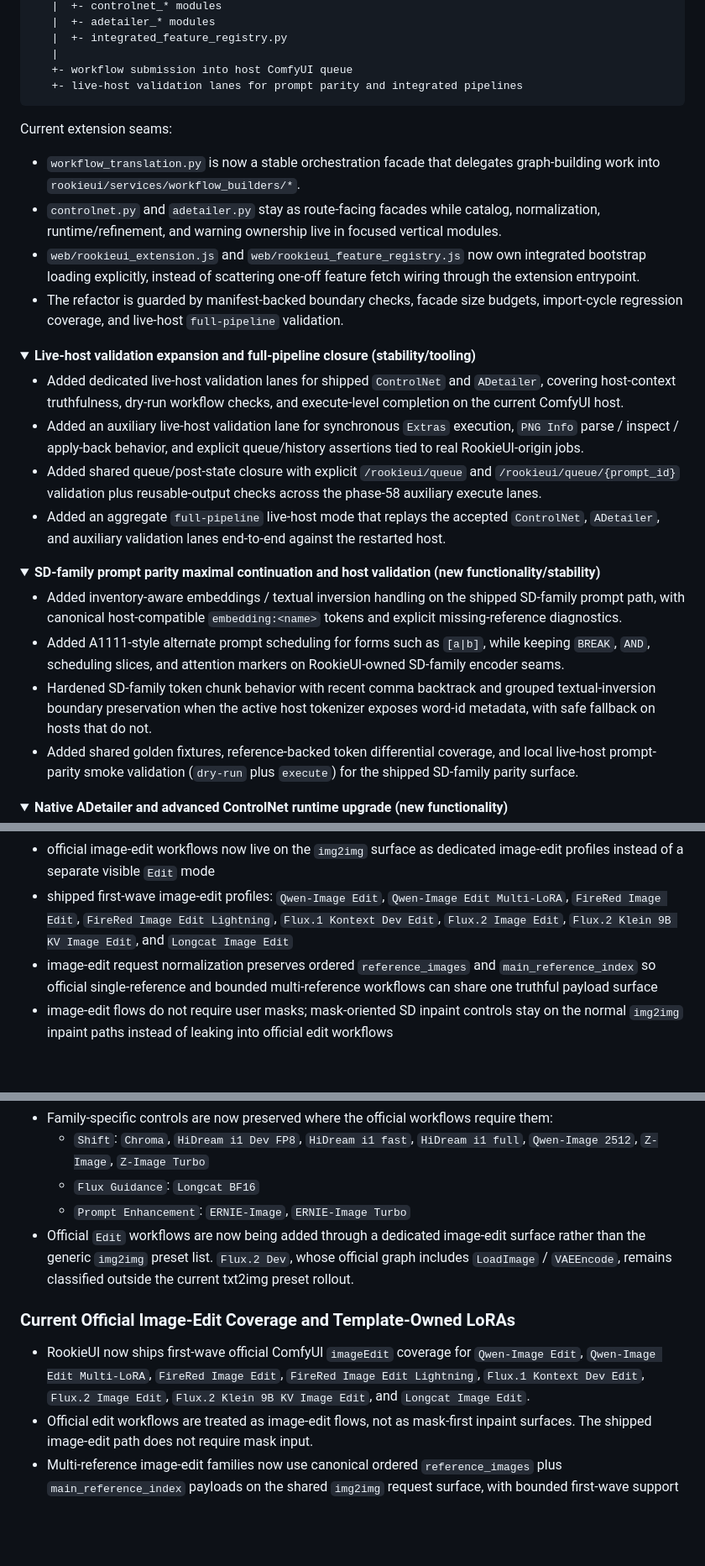
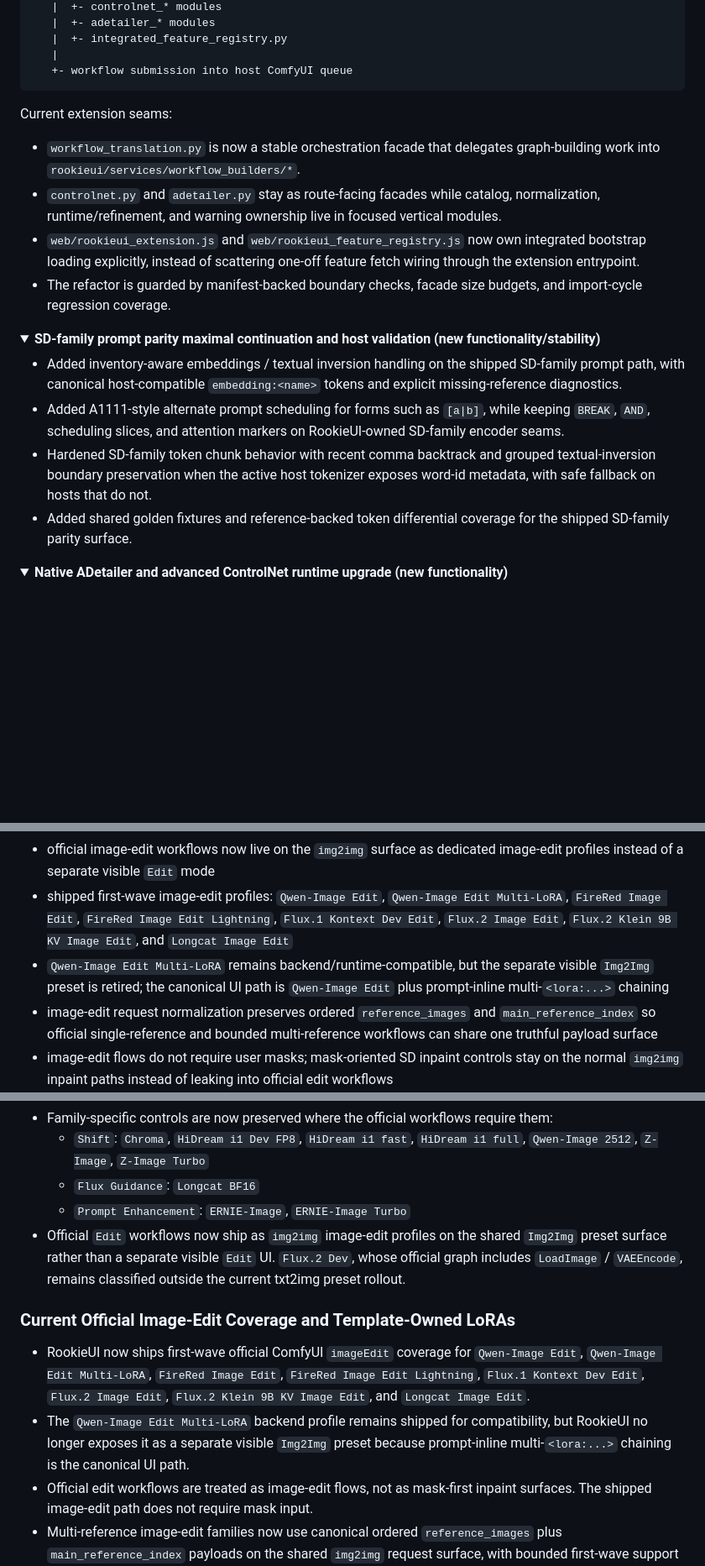
Before and after one commit to rookiestar28/ComfyUI-RookieUI, a Markdown page: README.md, 3 parts joined by grey strips. Shown at 84% size. Rendered like a GitHub page; folded sections open; blank space fills up the shorter version.

````diff
--- a/README.md
+++ b/README.md
@@ -137,7 +132,6 @@ ComfyUI process (single runtime)
    |  +- integrated_feature_registry.py
    |
    +- workflow submission into host ComfyUI queue
-   +- live-host validation lanes for prompt parity and integrated pipelines
 ```
 
 Current extension seams:
@@ -145,18 +139,7 @@ Current extension seams:
 - `workflow_translation.py` is now a stable orchestration facade that delegates graph-building work into `rookieui/services/workflow_builders/*`.
 - `controlnet.py` and `adetailer.py` stay as route-facing facades while catalog, normalization, runtime/refinement, and warning ownership live in focused vertical modules.
 - `web/rookieui_extension.js` and `web/rookieui_feature_registry.js` now own integrated bootstrap loading explicitly, instead of scattering one-off feature fetch wiring through the extension entrypoint.
-- The refactor is guarded by manifest-backed boundary checks, facade size budgets, import-cycle regression coverage, and live-host `full-pipeline` validation.
-
-</details>
-
-<details>
-
-<summary><strong>Live-host validation expansion and full-pipeline closure (stability/tooling)</strong></summary>
-
-- Added dedicated live-host validation lanes for shipped `ControlNet` and `ADetailer`, covering host-context truthfulness, dry-run workflow checks, and execute-level completion on the current ComfyUI host.
-- Added an auxiliary live-host validation lane for synchronous `Extras` execution, `PNG Info` parse / inspect / apply-back behavior, and explicit queue/history assertions tied to real RookieUI-origin jobs.
-- Added shared queue/post-state closure with explicit `/rookieui/queue` and `/rookieui/queue/{prompt_id}` validation plus reusable-output checks across the phase-58 auxiliary execute lanes.
-- Added an aggregate `full-pipeline` live-host mode that replays the accepted `ControlNet`, `ADetailer`, and auxiliary validation lanes end-to-end against the restarted host.
+- The refactor is guarded by manifest-backed boundary checks, facade size budgets, and import-cycle regression coverage.
 
 </details>
 
@@ -167,7 +150,7 @@ Current extension seams:
 - Added inventory-aware embeddings / textual inversion handling on the shipped SD-family prompt path, with canonical host-compatible `embedding:<name>` tokens and explicit missing-reference diagnostics.
 - Added A1111-style alternate prompt scheduling for forms such as `[a|b]`, while keeping `BREAK`, `AND`, scheduling slices, and attention markers on RookieUI-owned SD-family encoder seams.
 - Hardened SD-family token chunk behavior with recent comma backtrack and grouped textual-inversion boundary preservation when the active host tokenizer exposes word-id metadata, with safe fallback on hosts that do not.
-- Added shared golden fixtures, reference-backed token differential coverage, and local live-host prompt-parity smoke validation (`dry-run` plus `execute`) for the shipped SD-family parity surface.
+- Added shared golden fixtures and reference-backed token differential coverage for the shipped SD-family parity surface.
 
 </details>
 
@@ -395,5 +383,6 @@ If your host or Manager install path does not automatically install custom-node
 - official image-edit workflows now live on the `img2img` surface as dedicated image-edit profiles instead of a separate visible `Edit` mode
 - shipped first-wave image-edit profiles: `Qwen-Image Edit`, `Qwen-Image Edit Multi-LoRA`, `FireRed Image Edit`, `FireRed Image Edit Lightning`, `Flux.1 Kontext Dev Edit`, `Flux.2 Image Edit`, `Flux.2 Klein 9B KV Image Edit`, and `Longcat Image Edit`
+- `Qwen-Image Edit Multi-LoRA` remains backend/runtime-compatible, but the separate visible `Img2Img` preset is retired; the canonical UI path is `Qwen-Image Edit` plus prompt-inline multi-`<lora:...>` chaining
 - image-edit request normalization preserves ordered `reference_images` and `main_reference_index` so official single-reference and bounded multi-reference workflows can share one truthful payload surface
 - image-edit flows do not require user masks; mask-oriented SD inpaint controls stay on the normal `img2img` inpaint paths instead of leaking into official edit workflows
 - family-specific edit builders now cover template-owned LoRA chaining, Qwen/Qwen+ edit encoders, Flux/Klein multi-reference latent setup, and Longcat edit guidance on dedicated non-SD runtime paths
@@ -453,11 +442,12 @@ If your host or Manager install path does not automatically install custom-node
   - `Shift`: `Chroma`, `HiDream i1 Dev FP8`, `HiDream i1 fast`, `HiDream i1 full`, `Qwen-Image 2512`, `Z-Image`, `Z-Image Turbo`
   - `Flux Guidance`: `Longcat BF16`
   - `Prompt Enhancement`: `ERNIE-Image`, `ERNIE-Image Turbo`
-- Official `Edit` workflows are now being added through a dedicated image-edit surface rather than the generic `img2img` preset list. `Flux.2 Dev`, whose official graph includes `LoadImage` / `VAEEncode`, remains classified outside the current txt2img preset rollout.
+- Official `Edit` workflows now ship as `img2img` image-edit profiles on the shared `Img2Img` preset surface rather than a separate visible `Edit` UI. `Flux.2 Dev`, whose official graph includes `LoadImage` / `VAEEncode`, remains classified outside the current txt2img preset rollout.
 
 ### Current Official Image-Edit Coverage and Template-Owned LoRAs
 
 - RookieUI now ships first-wave official ComfyUI `imageEdit` coverage for `Qwen-Image Edit`, `Qwen-Image Edit Multi-LoRA`, `FireRed Image Edit`, `FireRed Image Edit Lightning`, `Flux.1 Kontext Dev Edit`, `Flux.2 Image Edit`, `Flux.2 Klein 9B KV Image Edit`, and `Longcat Image Edit`.
+- The `Qwen-Image Edit Multi-LoRA` backend profile remains shipped for compatibility, but RookieUI no longer exposes it as a separate visible `Img2Img` preset because prompt-inline multi-`<lora:...>` chaining is the canonical UI path.
 - Official edit workflows are treated as image-edit flows, not as mask-first inpaint surfaces. The shipped image-edit path does not require mask input.
 - Multi-reference image-edit families now use canonical ordered `reference_images` plus `main_reference_index` payloads on the shared `img2img` request surface, with bounded first-wave support for official multi-reference templates such as `FireRed Image Edit`, `Flux.1 Kontext Dev Edit`, and `Flux.2 Klein 9B KV Image Edit`.
 - Generic `img2img` now hides official non-SD presets that are not yet aligned to an official image-input runtime, so users cannot accidentally route them into the legacy SD-style i2i graph and assume template parity that does not exist.
````
Also changed, not shown: other parts of README.md (+16 -57 lines), assets/edit.png (added), assets/xyzplot.png (added), 5 other files.
